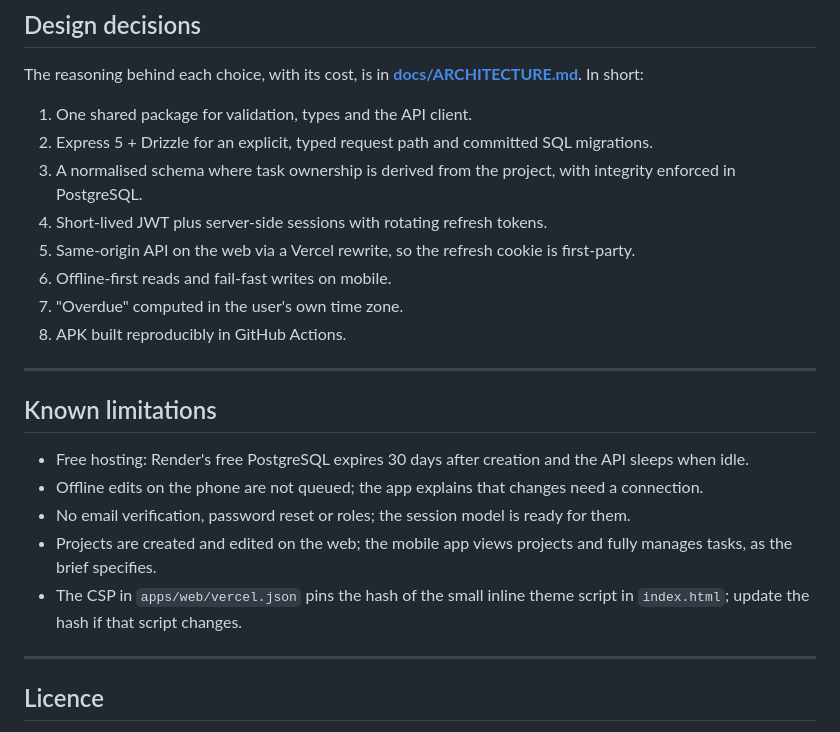
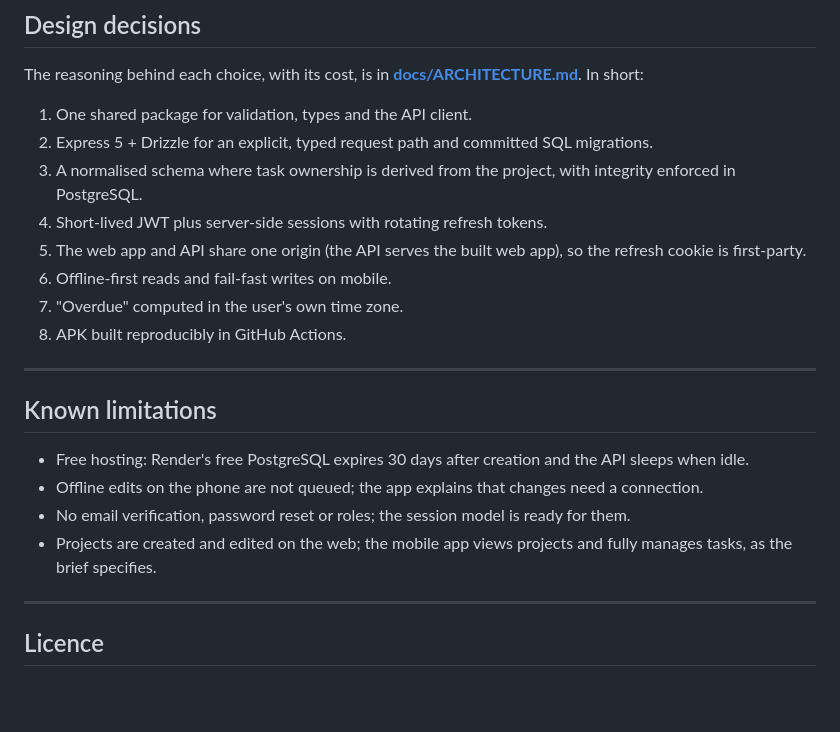
Before and after one commit to RaktimChandra/lumen, a Markdown page: README.md, the part around one of its changes. Rendered like a GitHub page; blank space fills up the shorter version.

```diff
--- a/README.md
+++ b/README.md
@@ -370,7 +371,7 @@ The reasoning behind each choice, with its cost, is in **[docs/ARCHITECTURE.md](
 2. Express 5 + Drizzle for an explicit, typed request path and committed SQL migrations.
 3. A normalised schema where task ownership is derived from the project, with integrity enforced in PostgreSQL.
 4. Short-lived JWT plus server-side sessions with rotating refresh tokens.
-5. Same-origin API on the web via a Vercel rewrite, so the refresh cookie is first-party.
+5. The web app and API share one origin (the API serves the built web app), so the refresh cookie is first-party.
 6. Offline-first reads and fail-fast writes on mobile.
 7. "Overdue" computed in the user's own time zone.
 8. APK built reproducibly in GitHub Actions.
@@ -383,7 +384,6 @@ The reasoning behind each choice, with its cost, is in **[docs/ARCHITECTURE.md](
 - Offline edits on the phone are not queued; the app explains that changes need a connection.
 - No email verification, password reset or roles; the session model is ready for them.
 - Projects are created and edited on the web; the mobile app views projects and fully manages tasks, as the brief specifies.
-- The CSP in `apps/web/vercel.json` pins the hash of the small inline theme script in `index.html`; update the hash if that script changes.
 
 ---
 
```
Also changed, not shown: other parts of README.md (+14 -13 lines), docs/API.md (+8 -8 lines), docs/DEMO_SCRIPT.md (+2 -2 lines).
